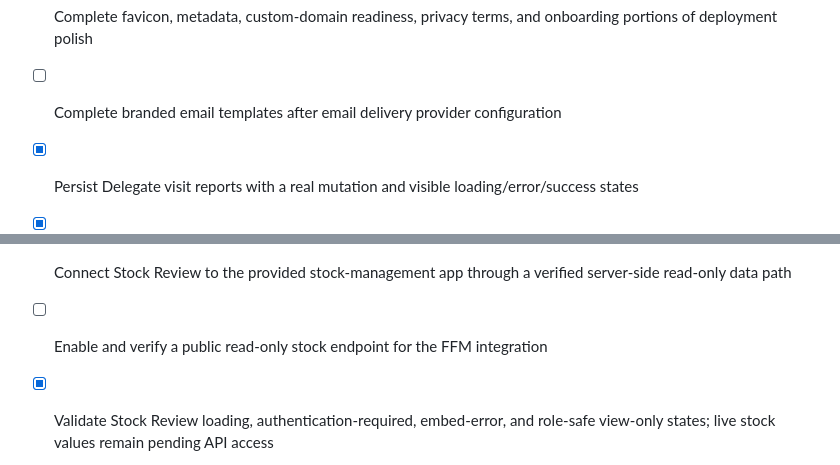
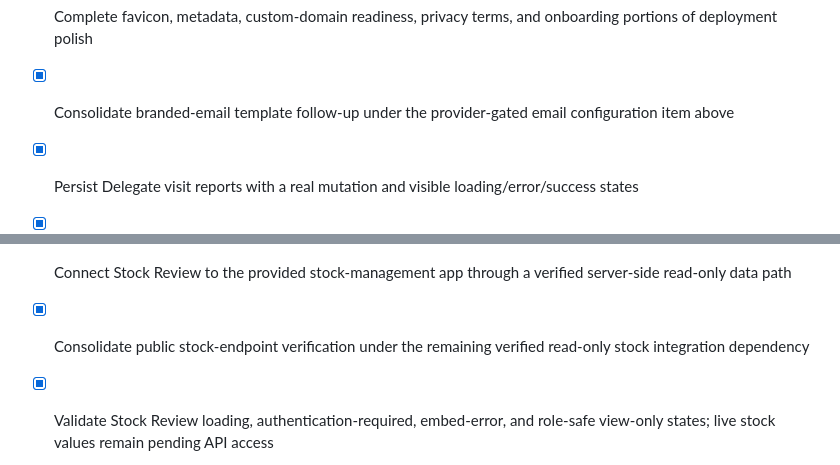
Before and after one commit to solly2517/ffm-manager-app, a Markdown page: todo.md, 2 parts joined by grey strips. Rendered like a GitHub page.

```diff
--- a/todo.md
+++ b/todo.md
@@ -147,7 +147,7 @@
 - [x] Add direct router, component, and browser coverage for authentication, admin operations, tasks, evidence, maps, invitations, and mobile navigation
 - [x] Complete deployment polish except provider-gated branded email templates
 - [x] Complete favicon, metadata, custom-domain readiness, privacy terms, and onboarding portions of deployment polish
-- [ ] Complete branded email templates after email delivery provider configuration
+- [x] Consolidate branded-email template follow-up under the provider-gated email configuration item above
 
 - [x] Persist Delegate visit reports with a real mutation and visible loading/error/success states
 - [x] Replace the Delegate visit screen static location and assignment display with live visit/client data and real map details
@@ -177,7 +177,7 @@
 - [x] Add a Stock Review sidebar item and read-only workspace in FFM
 - [x] Remove the Stock Review sidebar item and its unreachable Manager workspace
 - [ ] Connect Stock Review to the provided stock-management app through a verified server-side read-only data path
-- [ ] Enable and verify a public read-only stock endpoint for the FFM integration
+- [x] Consolidate public stock-endpoint verification under the remaining verified read-only stock integration dependency
 
 - [x] Validate Stock Review loading, authentication-required, embed-error, and role-safe view-only states; live stock values remain pending API access
 
```
Also changed, not shown: docs/backup-configuration-findings.md (added, +5 -0 lines).
